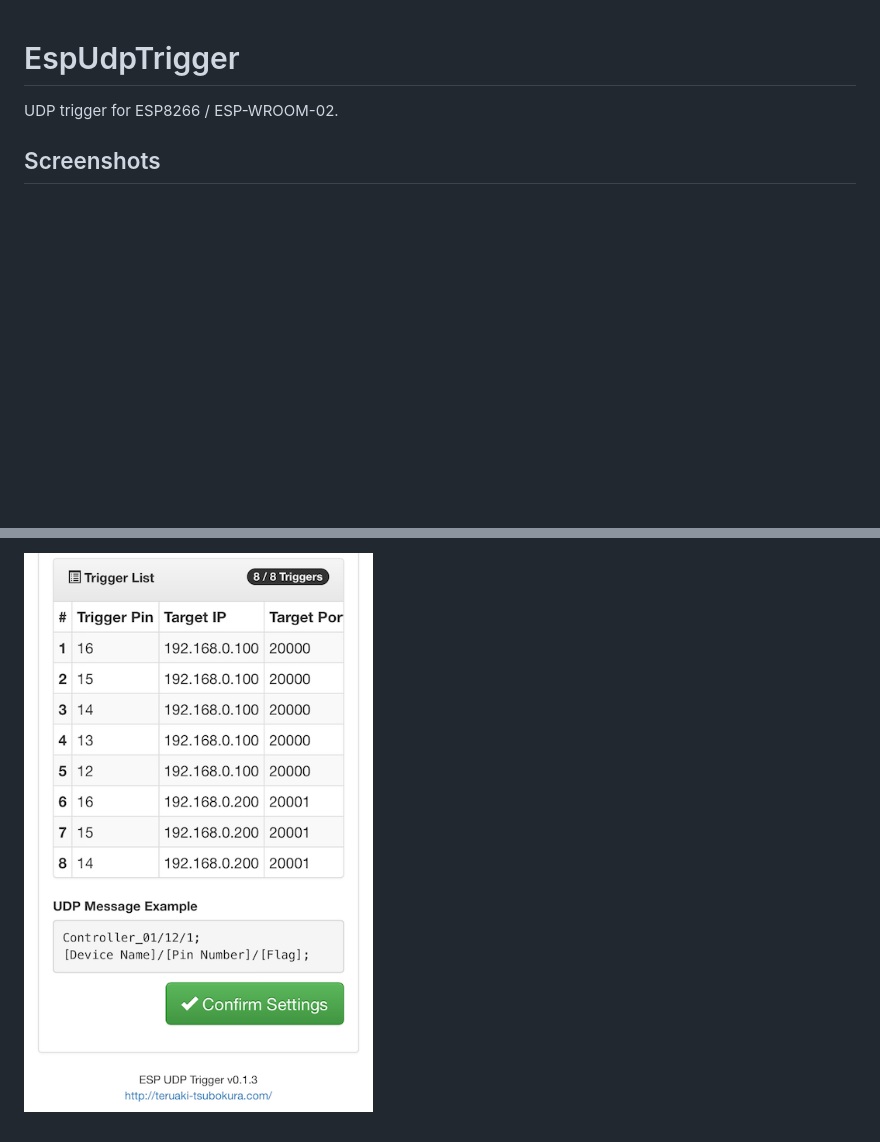
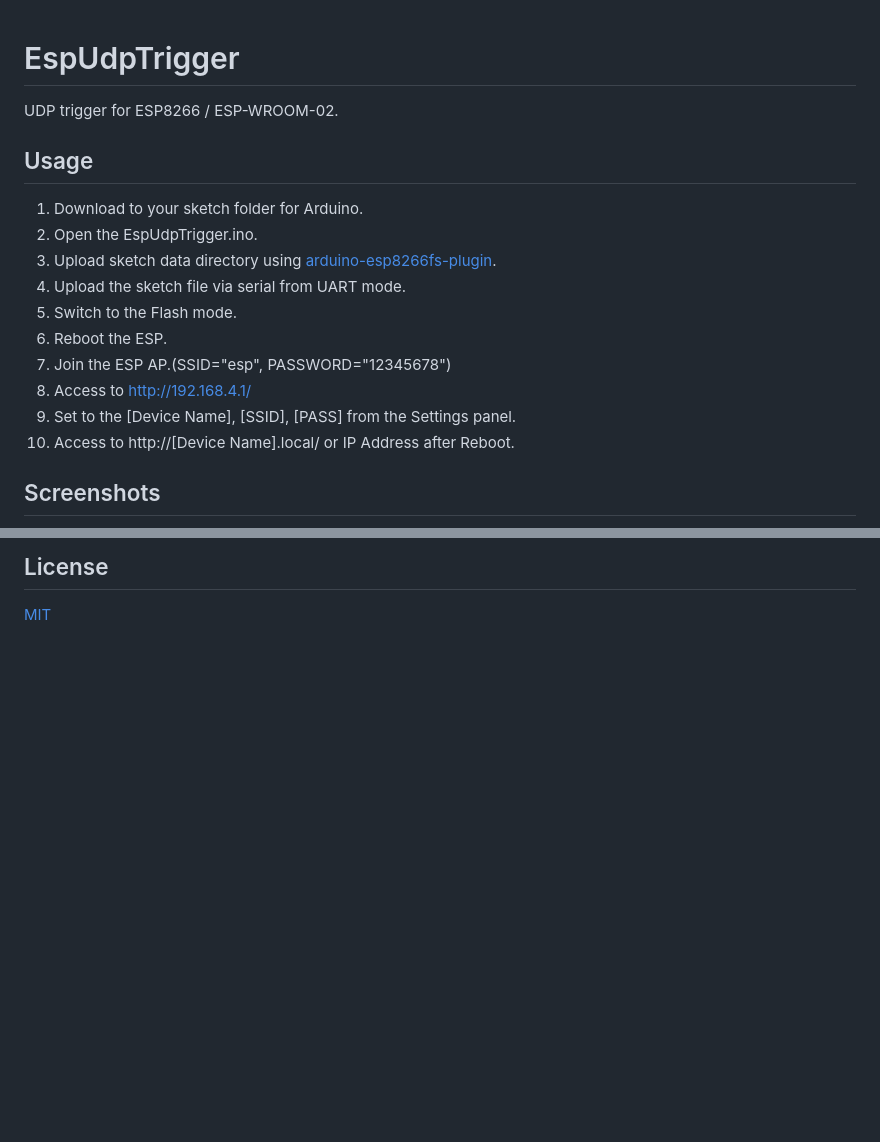
Before and after one commit to TsubokuLab/EspUdpTrigger, a Markdown page: README.md, 2 parts joined by grey strips. Drawn GitHub-style; blank space fills up the shorter version.

```diff
--- a/README.md
+++ b/README.md
@@ -1,5 +1,19 @@
 # EspUdpTrigger
 UDP trigger for ESP8266 / ESP-WROOM-02.
 
+## Usage
+
+1. Download to your sketch folder for Arduino.
+2. Open the EspUdpTrigger.ino.
+3. Upload sketch data directory using [arduino-esp8266fs-plugin](https://github.com/esp8266/arduino-esp8266fs-plugin).
+4. Upload the sketch file via serial from UART mode.
+5. Switch to the Flash mode.
+6. Reboot the ESP.
+7. Join the ESP AP.(SSID="esp", PASSWORD="12345678")
+8. Access to http://192.168.4.1/
+9. Set to the [Device Name], [SSID], [PASS] from the Settings panel.
+10. Access to http://[Device Name].local/ or IP Address after Reboot.
+
+
 ## Screenshots
 ![Screenshot01](https://github.com/TsubokuLab/EspUdpTrigger/blob/master/screenshot/esp_udp_01.png)
@@ -10,2 +29,4 @@ UDP trigger for ESP8266 / ESP-WROOM-02.
 
-![Screenshot04](https://github.com/TsubokuLab/EspUdpTrigger/blob/master/screenshot/esp_udp_04.png)
+## License
+
+[MIT](https://mit-license.org/)
```
Also changed, not shown: other parts of README.md (+7 -2 lines), screenshot/esp_udp_05.png (added), 1 other file.
